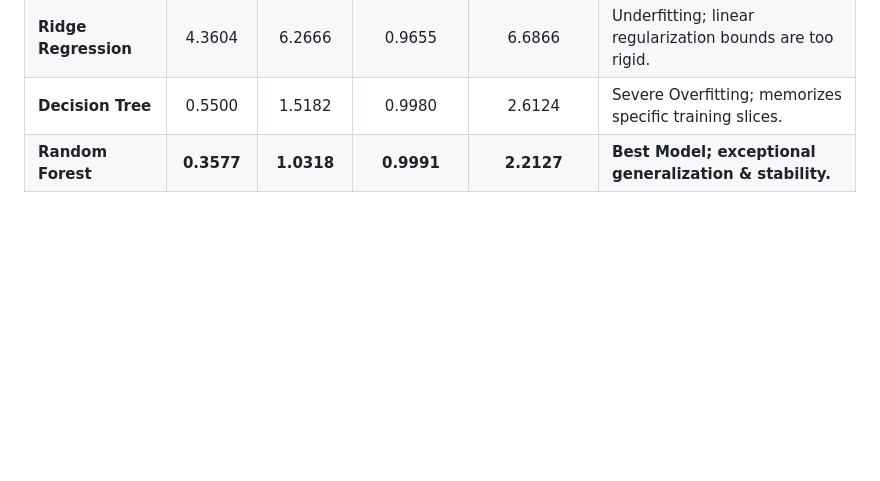
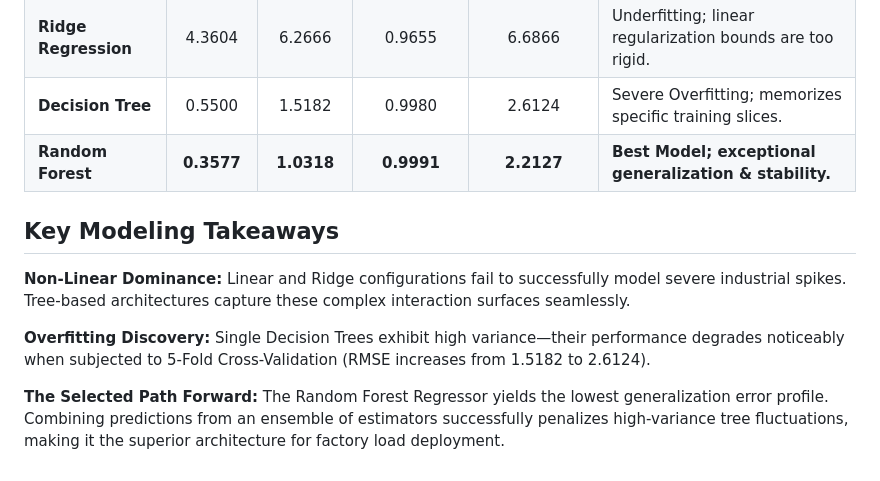
Before and after one commit to Hasan-zaman999/ITSimpleraInternship, a Markdown page: Steel_Industry_Project/README.md, the part around one of its changes. GitHub-like rendering; blank space fills up the shorter version.

Commit message:
Update README with model evaluation and insights
Added model evaluation metrics and key takeaways for regression models.

```diff
--- a/Steel_Industry_Project/README.md
+++ b/Steel_Industry_Project/README.md
@@ -51,3 +52,11 @@ We trained and contrasted four diverse regression frameworks:
 | **Ridge Regression** | 4.3604 | 6.2666 | 0.9655 | 6.6866 | Underfitting; linear regularization bounds are too rigid. |
 | **Decision Tree** | 0.5500 | 1.5182 | 0.9980 | 2.6124 | Severe Overfitting; memorizes specific training slices. |
 | **Random Forest** | **0.3577** | **1.0318** | **0.9991** | **2.2127** | **Best Model; exceptional generalization & stability.** |
+
+
+## Key Modeling Takeaways
+**Non-Linear Dominance:** Linear and Ridge configurations fail to successfully model severe industrial spikes. Tree-based architectures capture these complex interaction surfaces seamlessly.
+
+**Overfitting Discovery:** Single Decision Trees exhibit high variance—their performance degrades noticeably when subjected to 5-Fold Cross-Validation (RMSE increases from 1.5182 to 2.6124).
+
+**The Selected Path Forward:** The Random Forest Regressor yields the lowest generalization error profile. Combining predictions from an ensemble of estimators successfully penalizes high-variance tree fluctuations, making it the superior architecture for factory load deployment.
```
Also changed, not shown: other parts of Steel_Industry_Project/README.md (+1 -0 lines).
